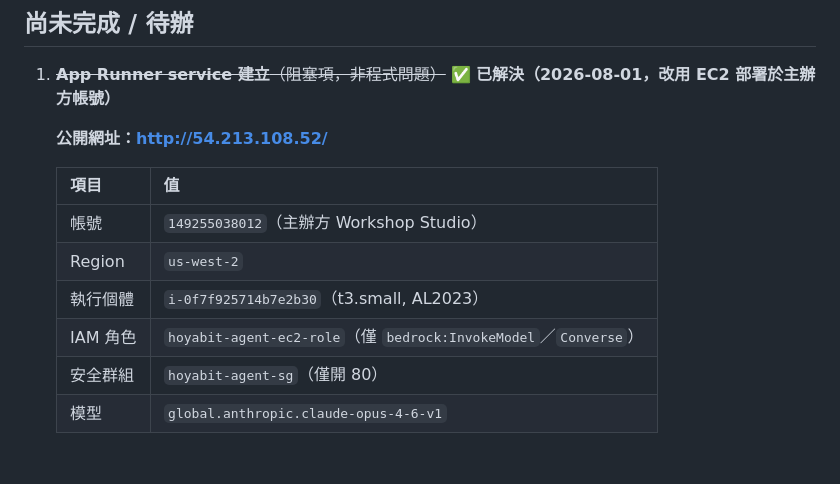
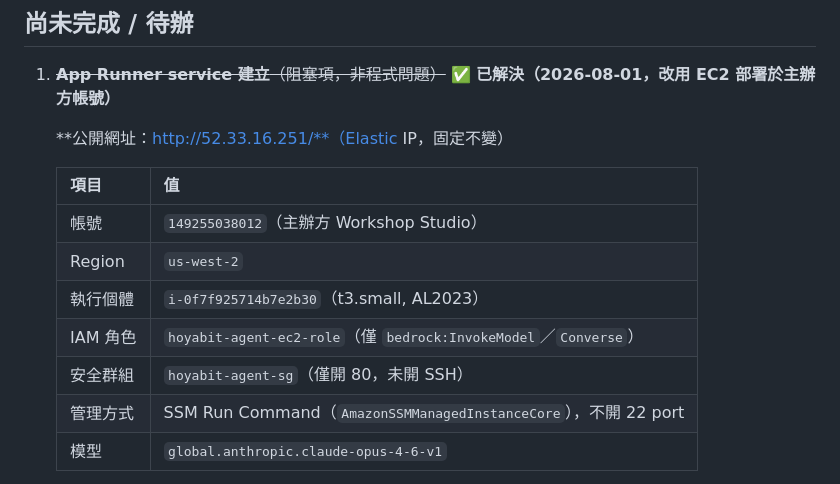
Before and after one commit to alanchang04/HOYAbit_ai_agent, a Markdown page: STATUS.md, the part around the change. Drawn GitHub-style; blank space fills up the shorter version.

Commit message:
docs(status): 部署改用 Elastic IP + SSM 管理，網址固定為 52.33.16.251
原本是 ephemeral 公網 IP，執行個體 stop/start 後就會變，交出去的網址會死。
改配 Elastic IP 後永久固定（舊的 54.213.108.52 已失效）。

同時掛上 AmazonSSMManagedInstanceCore，之後更新程式碼走 SSM Run Command，
不必開 22 port——比為了維護而開 SSH 安全得多。

```diff
--- a/STATUS.md
+++ b/STATUS.md
@@ -67,7 +67,7 @@
 1. ~~**App Runner service 建立**（阻塞項，非程式問題）~~
    ✅ **已解決（2026-08-01，改用 EC2 部署於主辦方帳號）**
 
-   **公開網址：http://54.213.108.52/**
+   **公開網址：http://52.33.16.251/**（Elastic IP，固定不變）
 
    | 項目 | 值 |
    |---|---|
@@ -75,7 +75,8 @@
    | Region | `us-west-2` |
    | 執行個體 | `i-0f7f925714b7e2b30`（t3.small, AL2023） |
    | IAM 角色 | `hoyabit-agent-ec2-role`（僅 `bedrock:InvokeModel`／`Converse`） |
-   | 安全群組 | `hoyabit-agent-sg`（僅開 80） |
+   | 安全群組 | `hoyabit-agent-sg`（僅開 80，未開 SSH） |
+   | 管理方式 | SSM Run Command（`AmazonSSMManagedInstanceCore`），不開 22 port |
    | 模型 | `global.anthropic.claude-opus-4-6-v1` |
 
    **為什麼不是 App Runner**：主辦方帳號的 App Runner 被 SCP 擋
```
